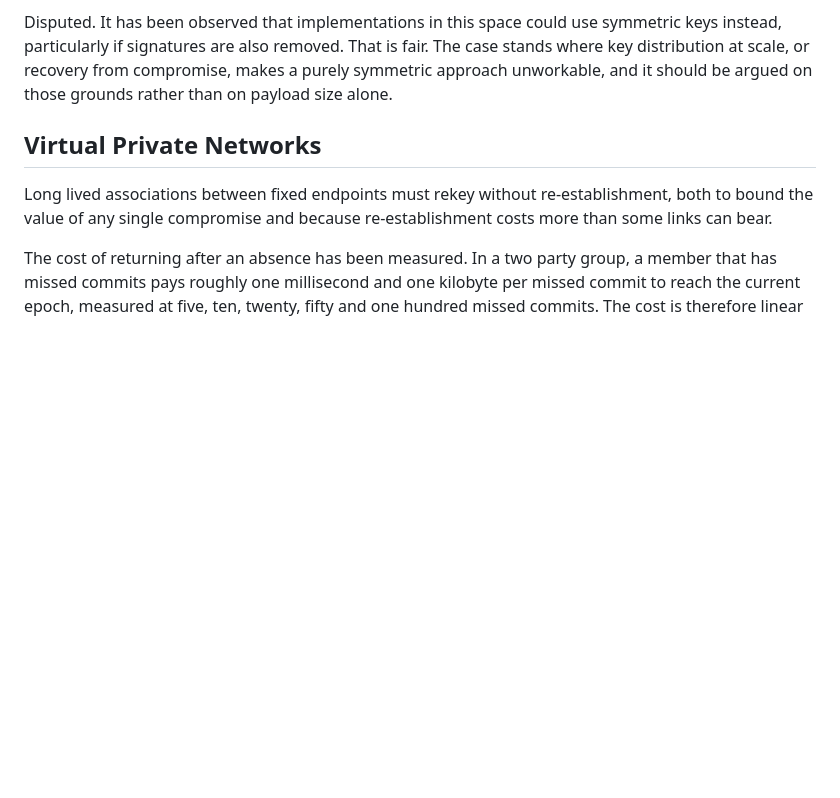
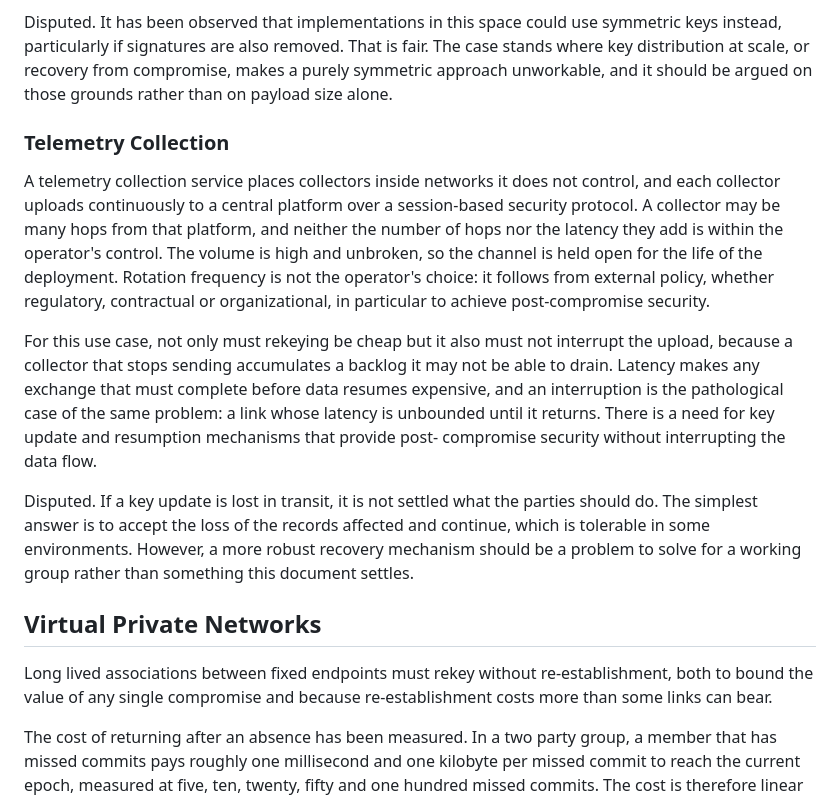
Before and after one commit to seanturner/current-problem-statement, a Markdown page: draft-todo-yourname-protocol.md, the part around the change. GitHub-like rendering; blank space fills up the shorter version.

Commit message:
Add telemetry collection use case

```diff
--- a/draft-todo-yourname-protocol.md
+++ b/draft-todo-yourname-protocol.md
@@ -271,6 +271,33 @@ and it should be argued on those grounds rather than on payload size
 alone.
 </aside>
 
+### Telemetry Collection
+
+A telemetry collection service places collectors inside networks it does not
+control, and each collector uploads continuously to a central platform over a
+session-based security protocol. A collector may be many hops from that
+platform, and neither the number of hops nor the latency they add is within the
+operator's control. The volume is high and unbroken, so the channel is held
+open for the life of the deployment. Rotation frequency is not the operator's
+choice: it follows from external policy, whether regulatory, contractual or
+organizational, in particular to achieve post-compromise security.
+
+For this use case, not only must rekeying be cheap but it also must not
+interrupt the upload, because a collector that stops sending accumulates a
+backlog it may not be able to drain. Latency makes any exchange that must
+complete before data resumes expensive, and an interruption is the pathological
+case of the same problem: a link whose latency is unbounded until it returns.
+There is a need for key update and resumption mechanisms that provide post-
+compromise security without interrupting the data flow.
+
+<aside markdown="block">
+Disputed. If a key update is lost in transit, it is not settled what the
+parties should do. The simplest answer is to accept the loss of
+the records affected and continue, which is tolerable in some environments.
+However, a more robust recovery mechanism should be a problem to solve for a
+working group rather than something this document settles.
+</aside>
+
 ## Virtual Private Networks
 
 Long lived associations between fixed endpoints must rekey without
```
